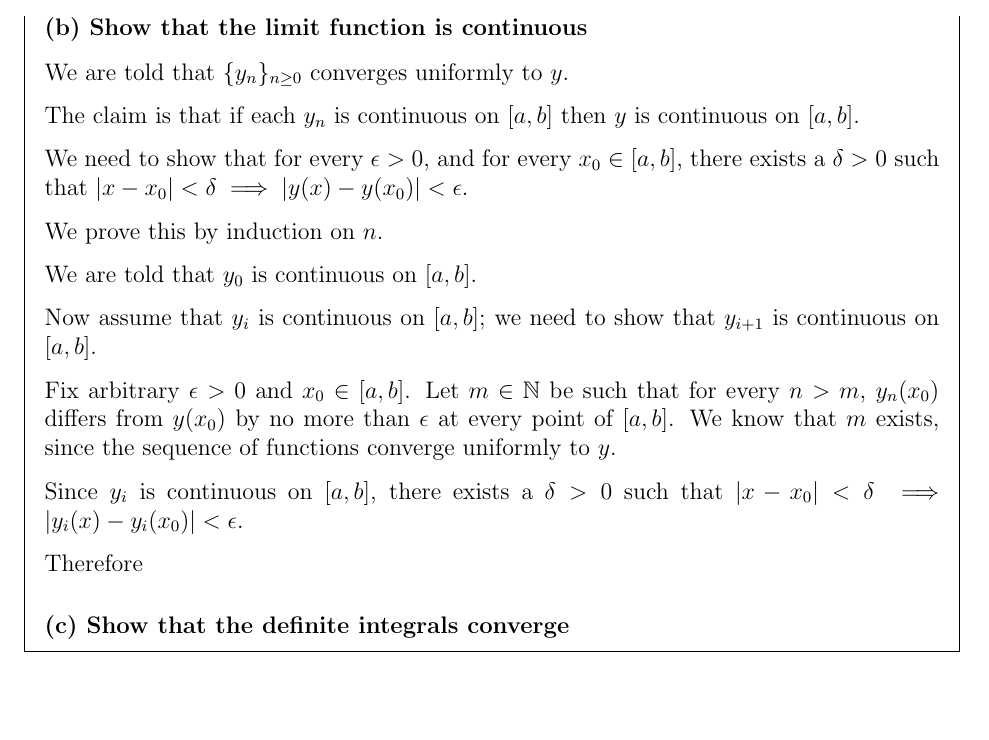
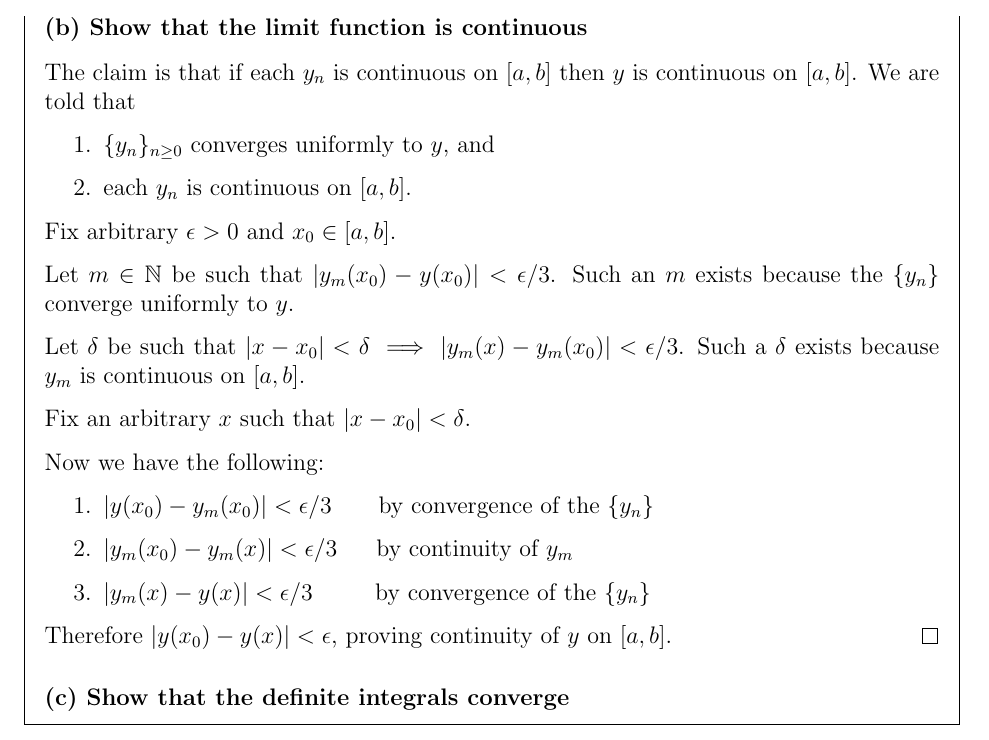
Before and after one commit to dandavison/mathematics, a LaTeX document (differential-equations-oxford-A1.tex): part of page 3 of 4, cut so that both start at the same text, the shorter picture padded with empty space. Compiled offline with pdfLaTeX.

Commit message:
DE A1 Analysis question

```diff
--- a/differential-equations-oxford-A1.tex
+++ b/differential-equations-oxford-A1.tex
@@ -21,33 +21,35 @@
 
   \subsubsection*{(b) Show that the limit function is continuous}
 
-  We are told that $\{y_n\}_{n \geq 0}$ converges uniformly to $y$.
+  The claim is that if each $y_n$ is continuous on $[a,b]$ then $y$ is
+  continuous on $[a,b]$. We are told that
+  \begin{enumerate}
+  \item $\{y_n\}_{n \geq 0}$ converges uniformly to $y$, and
+  \item each $y_n$ is continuous on $[a,b]$.
+  \end{enumerate}
 
-  The claim is that if each $y_n$ is continuous on $[a,b]$ then $y$ is
-  continuous on $[a,b]$.
+  % We need to show that for every $\epsilon > 0$, for every $x_0 \in [a, b]$,
+  % there exists a $\delta > 0$ such that
+  % $|x - x_0| < \delta \implies |y(x) - y(x_0)| < \epsilon$.
 
-  We need to show that for every $\epsilon > 0$, and for every
-  $x_0 \in [a, b]$, there exists a $\delta > 0$ such that
-  $|x - x_0| < \delta \implies |y(x) - y(x_0)| < \epsilon$.
+  Fix arbitrary $\epsilon > 0$ and $x_0 \in [a,b]$.
 
+  Let $m \in \N$ be such that $|y_m(x_0) - y(x_0)| < \epsilon/3$. Such an $m$
+  exists because the $\{y_n\}$ converge uniformly to $y$.
 
+  Let $\delta$ be such that
+  $|x - x_0| < \delta \implies |y_m(x) - y_m(x_0)| < \epsilon/3$. Such a
+  $\delta$ exists because $y_m$ is continuous on $[a,b]$.
 
-  We prove this by induction on $n$.
+  Fix an arbitrary $x$ such that $|x - x_0| < \delta$.
 
-  We are told that $y_0$ is continuous on $[a,b]$.
-
-  Now assume that $y_i$ is continuous on $[a,b]$; we need to show that
-  $y_{i+1}$ is continuous on $[a,b]$.
-
-  Fix arbitrary $\epsilon > 0$ and $x_0 \in [a,b]$. Let $m \in \N$ be such that
-  for every $n > m$, $y_n(x_0)$ differs from $y(x_0)$ by no more than
-  $\epsilon$ at every point of $[a,b]$. We know that $m$ exists, since the
-  sequence of functions converge uniformly to $y$.
-
-  Since $y_i$ is continuous on $[a,b]$, there exists a $\delta > 0$ such that
-  $|x - x_0| < \delta \implies |y_i(x) - y_i(x_0)| < \epsilon$.
-
-  Therefore
+  Now we have the following:
+  \begin{enumerate}
+  \item $|y(x_0) - y_m(x_0)| < \epsilon/3$ ~~~~ by convergence of the $\{y_n\}$
+  \item $|y_m(x_0) - y_m(x)| < \epsilon/3$ ~~~ by continuity of $y_m$
+  \item $|y_m(x) - y(x)| < \epsilon/3$    ~~~~~~ by convergence of the $\{y_n\}$
+  \end{enumerate}
+  Therefore $|y(x_0) - y(x)| < \epsilon$, proving continuity of $y$ on $[a,b]$. \qed
 
   \subsubsection*{(c) Show that the definite integrals converge}
 
```
